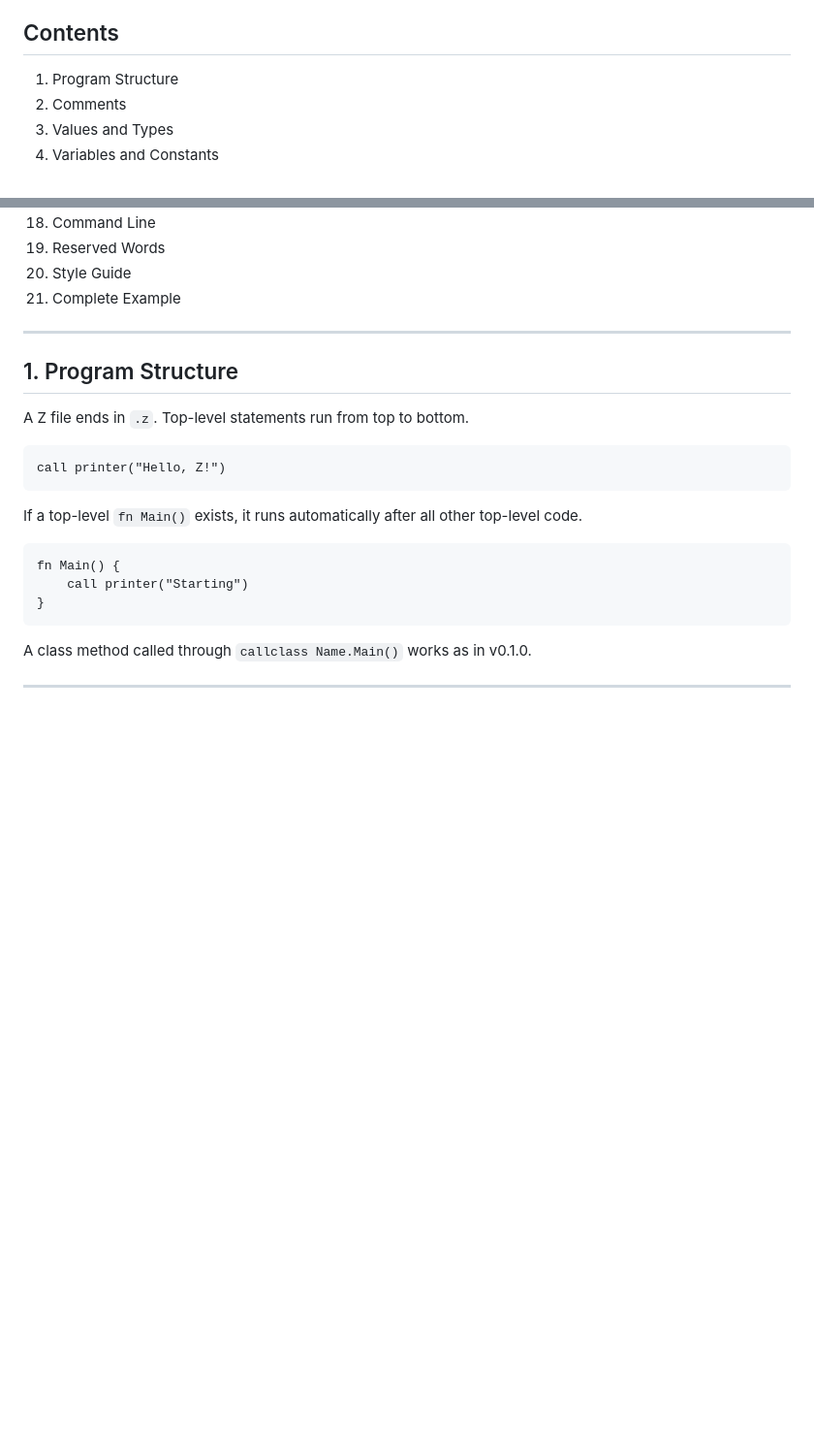
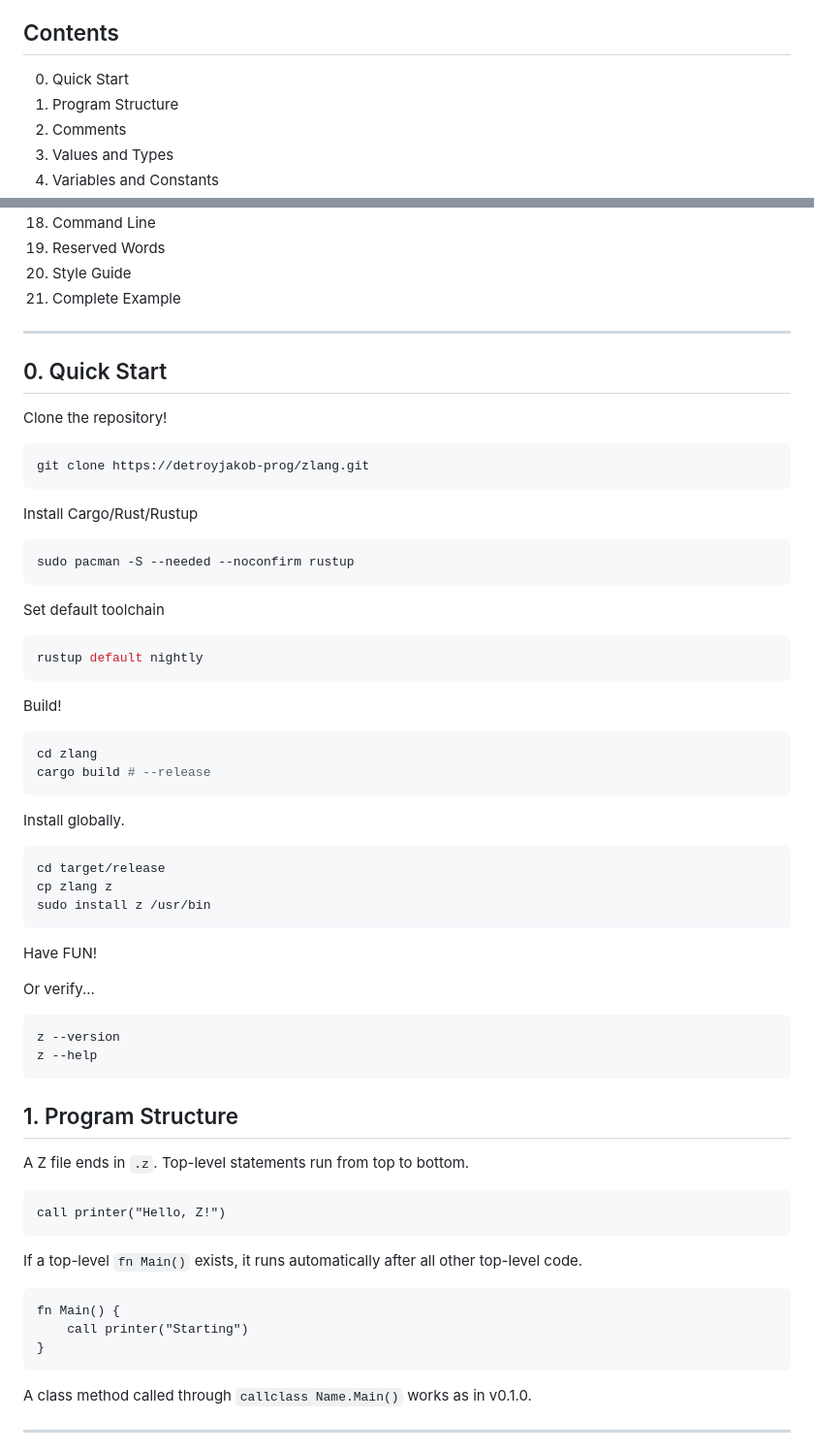
Before and after one commit to detroyjakob-prog/zlang, a Markdown page: README.md, 2 parts joined by grey strips. Shown at 97% size. GitHub-like rendering; blank space fills up the shorter version.

Commit message:
Add Quick Start section to README
Added a Quick Start section with installation and usage instructions.

````diff
--- a/README.md
+++ b/README.md
@@ -10,6 +10,7 @@ Rules that hold everywhere:
 - Types are always optional.
 
 ## Contents
+0. Quick Start
 1. Program Structure
 2. Comments
 3. Values and Types
@@ -33,6 +34,41 @@ Rules that hold everywhere:
 21. Complete Example
 
 ---
+## 0. Quick Start
+Clone the repository!
+```bash
+git clone https://detroyjakob-prog/zlang.git
+```
+
+Install Cargo/Rust/Rustup
+```bash
+sudo pacman -S --needed --noconfirm rustup
+```
+
+Set default toolchain
+```bash
+rustup default nightly
+```
+
+Build!
+```bash
+cd zlang
+cargo build # --release
+```
+
+Install globally.
+```bash
+cd target/release
+cp zlang z
+sudo install z /usr/bin
+```
+Have FUN!
+
+Or verify...
+```bash
+z --version
+z --help
+```
 
 ## 1. Program Structure
 
````
